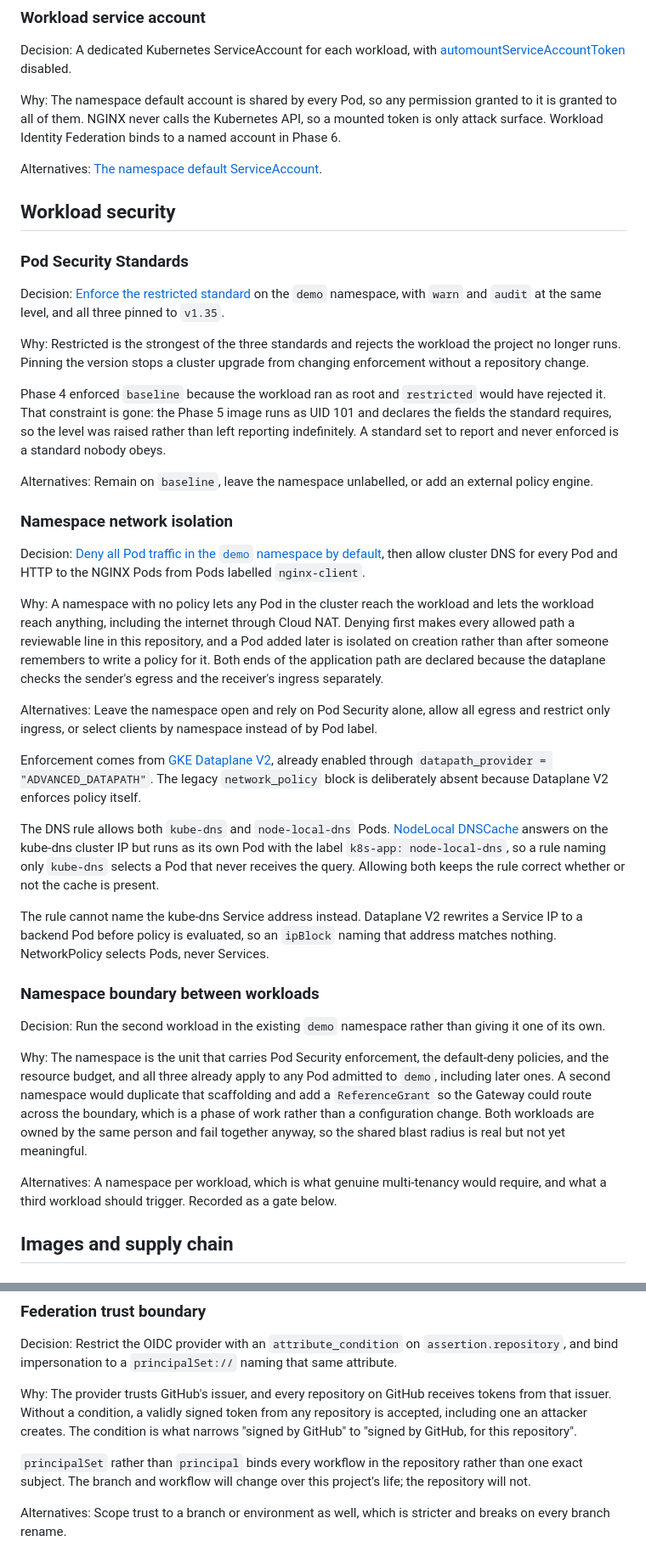
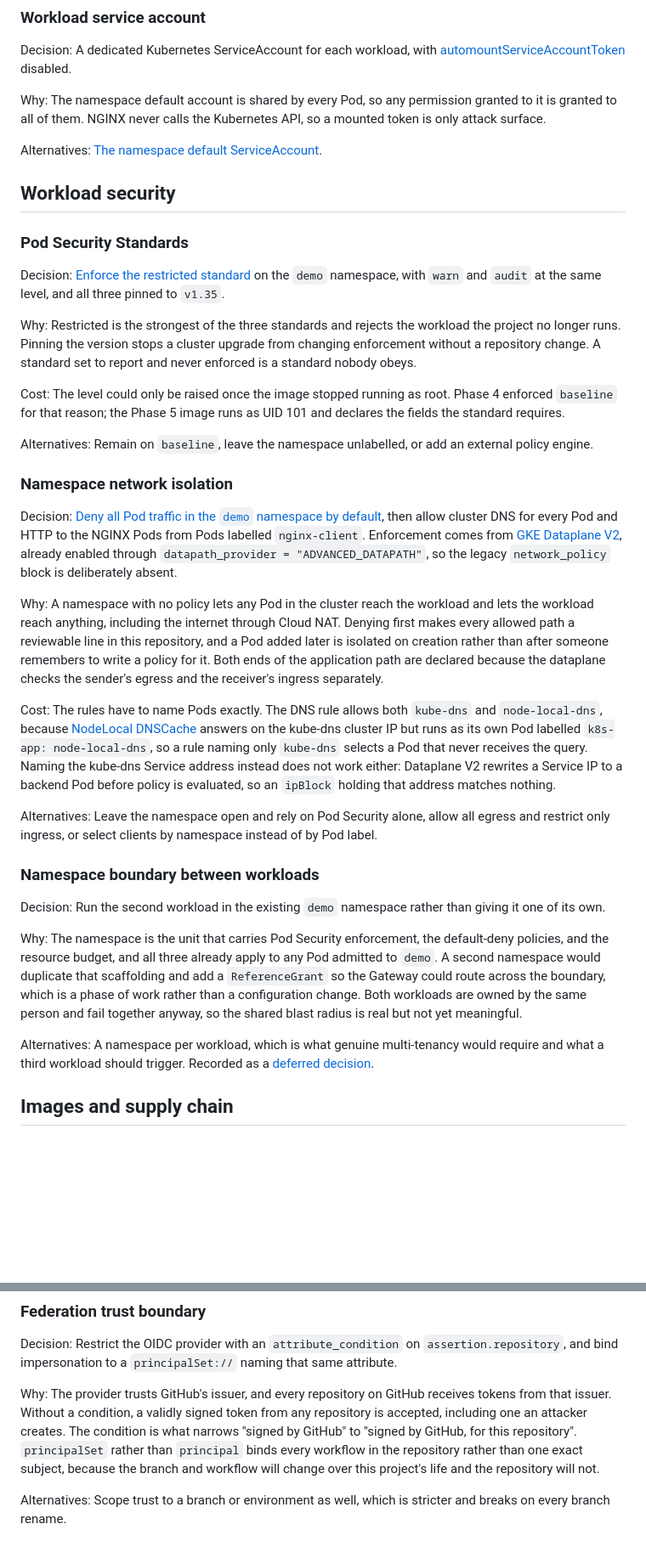
Before and after one commit to sindredg/k8-lab, a Markdown page: decisions.md, 2 parts joined by grey strips. Shown at 85% size. Rendered like a GitHub page; blank space fills up the shorter version.

Commit message:
docs: make decisions log consistent (#51)

```diff
--- a/decisions.md
+++ b/decisions.md
@@ -108,7 +110,7 @@ Alternatives: [Service account impersonation](https://docs.cloud.google.com/iam/
 
 Decision: A dedicated Kubernetes ServiceAccount for each workload, with [automountServiceAccountToken](https://kubernetes.io/docs/tasks/configure-pod-container/configure-service-account/) disabled.
 
-Why: The namespace default account is shared by every Pod, so any permission granted to it is granted to all of them. NGINX never calls the Kubernetes API, so a mounted token is only attack surface. Workload Identity Federation binds to a named account in Phase 6.
+Why: The namespace default account is shared by every Pod, so any permission granted to it is granted to all of them. NGINX never calls the Kubernetes API, so a mounted token is only attack surface.
 
 Alternatives: [The namespace default ServiceAccount](https://kubernetes.io/docs/tasks/configure-pod-container/configure-service-account/).
 
@@ -118,33 +120,29 @@ Alternatives: [The namespace default ServiceAccount](https://kubernetes.io/docs/
 
 Decision: [Enforce the restricted standard](https://kubernetes.io/docs/concepts/security/pod-security-admission/) on the `demo` namespace, with `warn` and `audit` at the same level, and all three pinned to `v1.35`.
 
-Why: Restricted is the strongest of the three standards and rejects the workload the project no longer runs. Pinning the version stops a cluster upgrade from changing enforcement without a repository change.
+Why: Restricted is the strongest of the three standards and rejects the workload the project no longer runs. Pinning the version stops a cluster upgrade from changing enforcement without a repository change. A standard set to report and never enforced is a standard nobody obeys.
 
-Phase 4 enforced `baseline` because the workload ran as root and `restricted` would have rejected it. That constraint is gone: the Phase 5 image runs as UID 101 and declares the fields the standard requires, so the level was raised rather than left reporting indefinitely. A standard set to report and never enforced is a standard nobody obeys.
+Cost: The level could only be raised once the image stopped running as root. Phase 4 enforced `baseline` for that reason; the Phase 5 image runs as UID 101 and declares the fields the standard requires.
 
 Alternatives: Remain on `baseline`, leave the namespace unlabelled, or add an external policy engine.
 
 ### Namespace network isolation
 
-Decision: [Deny all Pod traffic in the `demo` namespace by default](https://kubernetes.io/docs/concepts/services-networking/network-policies/#default-deny-all-ingress-and-all-egress-traffic), then allow cluster DNS for every Pod and HTTP to the NGINX Pods from Pods labelled `nginx-client`.
+Decision: [Deny all Pod traffic in the `demo` namespace by default](https://kubernetes.io/docs/concepts/services-networking/network-policies/#default-deny-all-ingress-and-all-egress-traffic), then allow cluster DNS for every Pod and HTTP to the NGINX Pods from Pods labelled `nginx-client`. Enforcement comes from [GKE Dataplane V2](https://cloud.google.com/kubernetes-engine/docs/concepts/dataplane-v2), already enabled through `datapath_provider = "ADVANCED_DATAPATH"`, so the legacy `network_policy` block is deliberately absent.
 
 Why: A namespace with no policy lets any Pod in the cluster reach the workload and lets the workload reach anything, including the internet through Cloud NAT. Denying first makes every allowed path a reviewable line in this repository, and a Pod added later is isolated on creation rather than after someone remembers to write a policy for it. Both ends of the application path are declared because the dataplane checks the sender's egress and the receiver's ingress separately.
 
+Cost: The rules have to name Pods exactly. The DNS rule allows both `kube-dns` and `node-local-dns`, because [NodeLocal DNSCache](https://cloud.google.com/kubernetes-engine/docs/how-to/nodelocal-dns-cache) answers on the kube-dns cluster IP but runs as its own Pod labelled `k8s-app: node-local-dns`, so a rule naming only `kube-dns` selects a Pod that never receives the query. Naming the kube-dns Service address instead does not work either: Dataplane V2 rewrites a Service IP to a backend Pod before policy is evaluated, so an `ipBlock` holding that address matches nothing.
+
 Alternatives: Leave the namespace open and rely on Pod Security alone, allow all egress and restrict only ingress, or select clients by namespace instead of by Pod label.
-
-Enforcement comes from [GKE Dataplane V2](https://cloud.google.com/kubernetes-engine/docs/concepts/dataplane-v2), already enabled through `datapath_provider = "ADVANCED_DATAPATH"`. The legacy `network_policy` block is deliberately absent because Dataplane V2 enforces policy itself.
-
-The DNS rule allows both `kube-dns` and `node-local-dns` Pods. [NodeLocal DNSCache](https://cloud.google.com/kubernetes-engine/docs/how-to/nodelocal-dns-cache) answers on the kube-dns cluster IP but runs as its own Pod with the label `k8s-app: node-local-dns`, so a rule naming only `kube-dns` selects a Pod that never receives the query. Allowing both keeps the rule correct whether or not the cache is present.
-
-The rule cannot name the kube-dns Service address instead. Dataplane V2 rewrites a Service IP to a backend Pod before policy is evaluated, so an `ipBlock` naming that address matches nothing. NetworkPolicy selects Pods, never Services.
 
 ### Namespace boundary between workloads
 
 Decision: Run the second workload in the existing `demo` namespace rather than giving it one of its own.
 
-Why: The namespace is the unit that carries Pod Security enforcement, the default-deny policies, and the resource budget, and all three already apply to any Pod admitted to `demo`, including later ones. A second namespace would duplicate that scaffolding and add a `ReferenceGrant` so the Gateway could route across the boundary, which is a phase of work rather than a configuration change. Both workloads are owned by the same person and fail together anyway, so the shared blast radius is real but not yet meaningful.
+Why: The namespace is the unit that carries Pod Security enforcement, the default-deny policies, and the resource budget, and all three already apply to any Pod admitted to `demo`. A second namespace would duplicate that scaffolding and add a `ReferenceGrant` so the Gateway could route across the boundary, which is a phase of work rather than a configuration change. Both workloads are owned by the same person and fail together anyway, so the shared blast radius is real but not yet meaningful.
 
-Alternatives: A namespace per workload, which is what genuine multi-tenancy would require, and what a third workload should trigger. Recorded as a gate below.
+Alternatives: A namespace per workload, which is what genuine multi-tenancy would require and what a third workload should trigger. Recorded as a [deferred decision](#deferred-decision-records).
 
 ## Images and supply chain
 
@@ -336,9 +336,7 @@ Alternatives: A service account key in a GitHub secret, or a self-hosted runner
 
 Decision: Restrict the OIDC provider with an `attribute_condition` on `assertion.repository`, and bind impersonation to a `principalSet://` naming that same attribute.
 
-Why: The provider trusts GitHub's issuer, and every repository on GitHub receives tokens from that issuer. Without a condition, a validly signed token from any repository is accepted, including one an attacker creates. The condition is what narrows "signed by GitHub" to "signed by GitHub, for this repository".
-
-`principalSet` rather than `principal` binds every workflow in the repository rather than one exact subject. The branch and workflow will change over this project's life; the repository will not.
+Why: The provider trusts GitHub's issuer, and every repository on GitHub receives tokens from that issuer. Without a condition, a validly signed token from any repository is accepted, including one an attacker creates. The condition is what narrows "signed by GitHub" to "signed by GitHub, for this repository". `principalSet` rather than `principal` binds every workflow in the repository rather than one exact subject, because the branch and workflow will change over this project's life and the repository will not.
 
 Alternatives: Scope trust to a branch or environment as well, which is stricter and breaks on every branch rename.
 
```
Also changed, not shown: other parts of decisions.md (+33 -27 lines).
